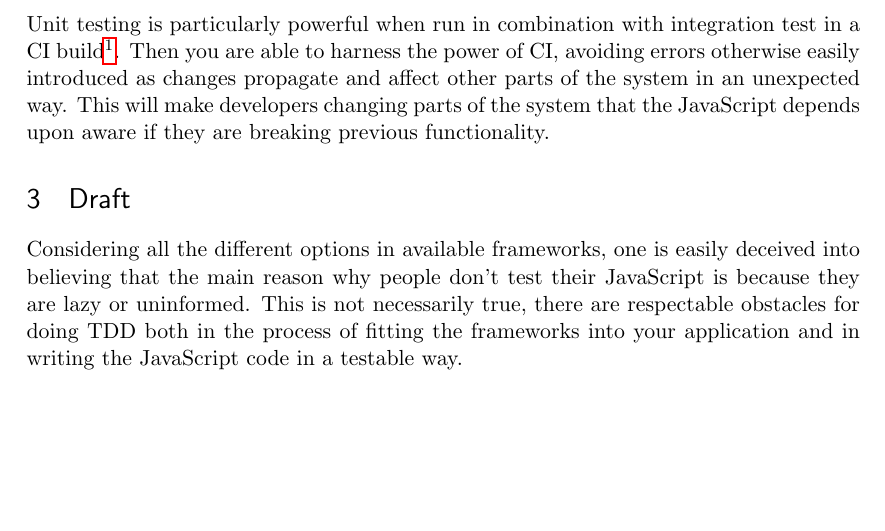
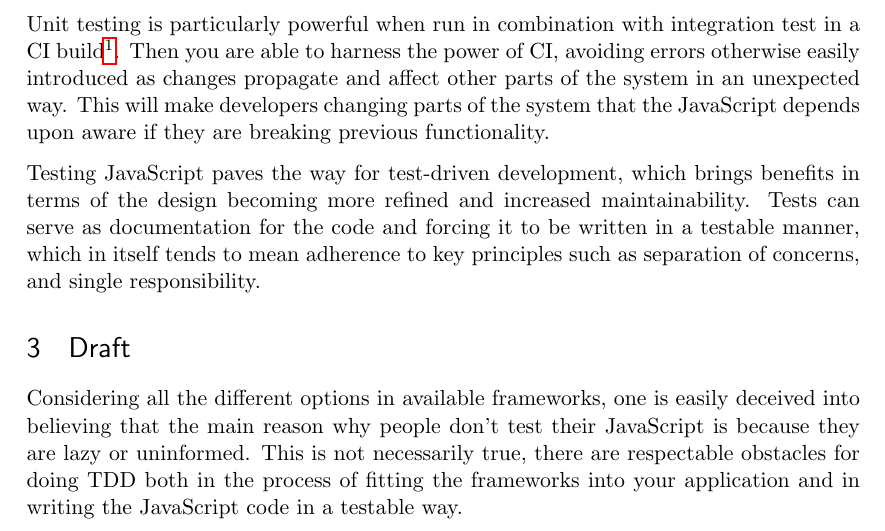
Before and after one commit to emilwall/exjobb, a LaTeX thesis (exjobb_thesis_emilwall.tex): part of page 9 of 11, cut so that both start at the same text, the shorter picture padded with empty space. Compiled offline with pdfLaTeX.

Commit message:
Translate TDD paragraph

```diff
--- a/exjobb_thesis_emilwall.tex
+++ b/exjobb_thesis_emilwall.tex
@@ -89,9 +89,9 @@ High quality tests are maintainable and test the right thing. If these condition
 
 Unit testing is particularly powerful when run in combination with integration test in a CI build\footnote{Continuous Integration build servers are used for automatic production launch}. Then you are able to harness the power of CI, avoiding errors otherwise easily introduced as changes propagate and affect other parts of the system in an unexpected way. This will make developers changing parts of the system that the JavaScript depends upon aware if they are breaking previous functionality.
 
+Testing JavaScript paves the way for test-driven development, which brings benefits in terms of the design becoming more refined and increased maintainability. Tests can serve as documentation for the code and forcing it to be written in a testable manner, which in itself tends to mean adherence to key principles such as separation of concerns, and single responsibility.
+
 \begin{comment}
-
-Att använda sig av tester vid programmering med Javaskript breddar för testdriven utveckling, vilket för med sig fördelar i form av att designen blir mer genomtänkt och ökar underhållbarheten, både genom att testerna fungerar som dokumentation för koden och genom att koden görs testbar vilket i sig tenderar att innebära efterlevnad av viktiga principer såsom separation av beroenden och att varje funktion gör exakt en sak.
 
 Målet med examensarbetet är att utreda varför testning av Javascript utförs i såpass liten utsträckning idag, undersöka vilka konsekvenser en ökad mängd testning skulle kunna ge för utvecklingsarbete och affärsvärde gentemot kund samt att redogöra för några möjliga tillvägagångssätt för testning av Javascript under olika förutsättningar.
 
```
